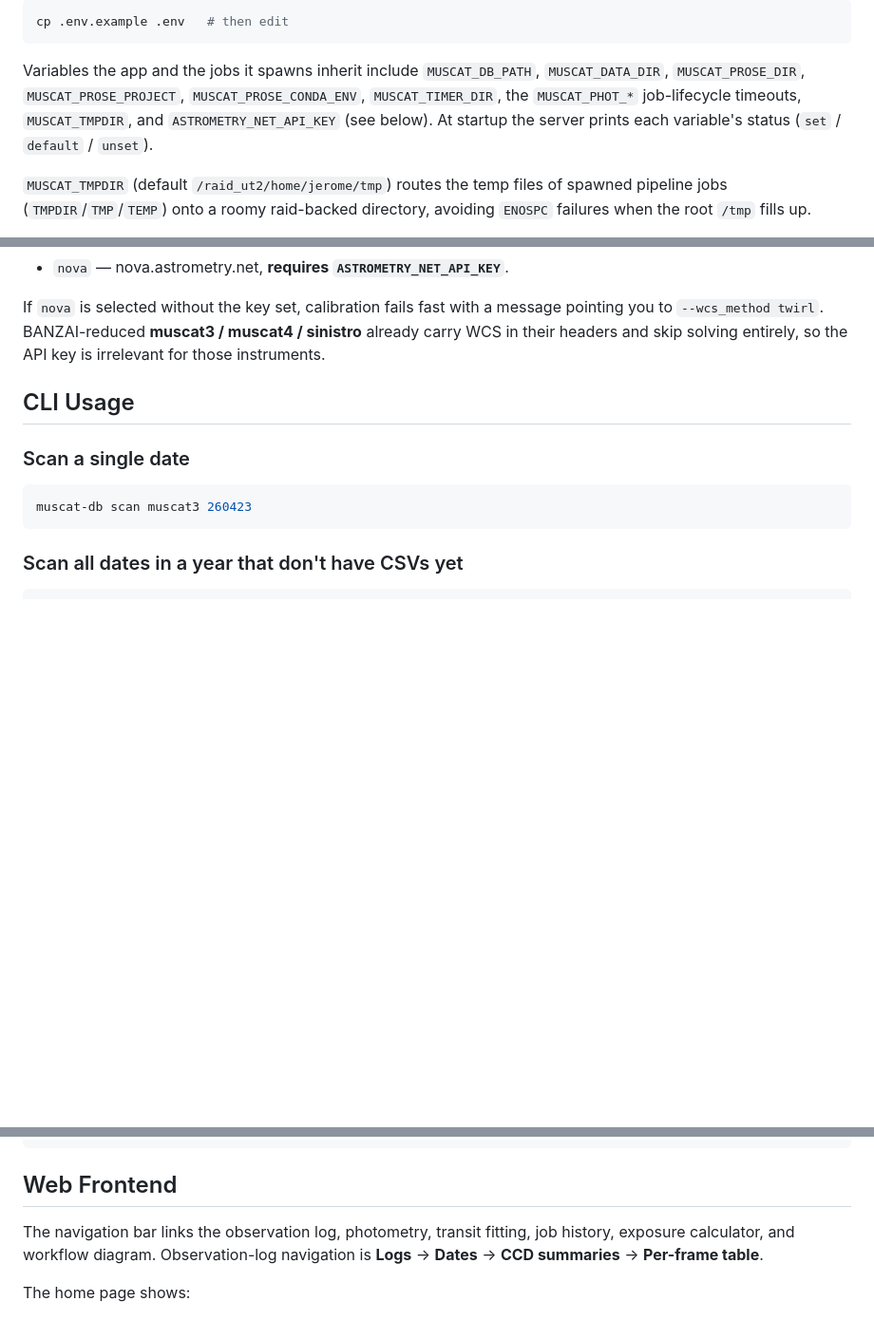
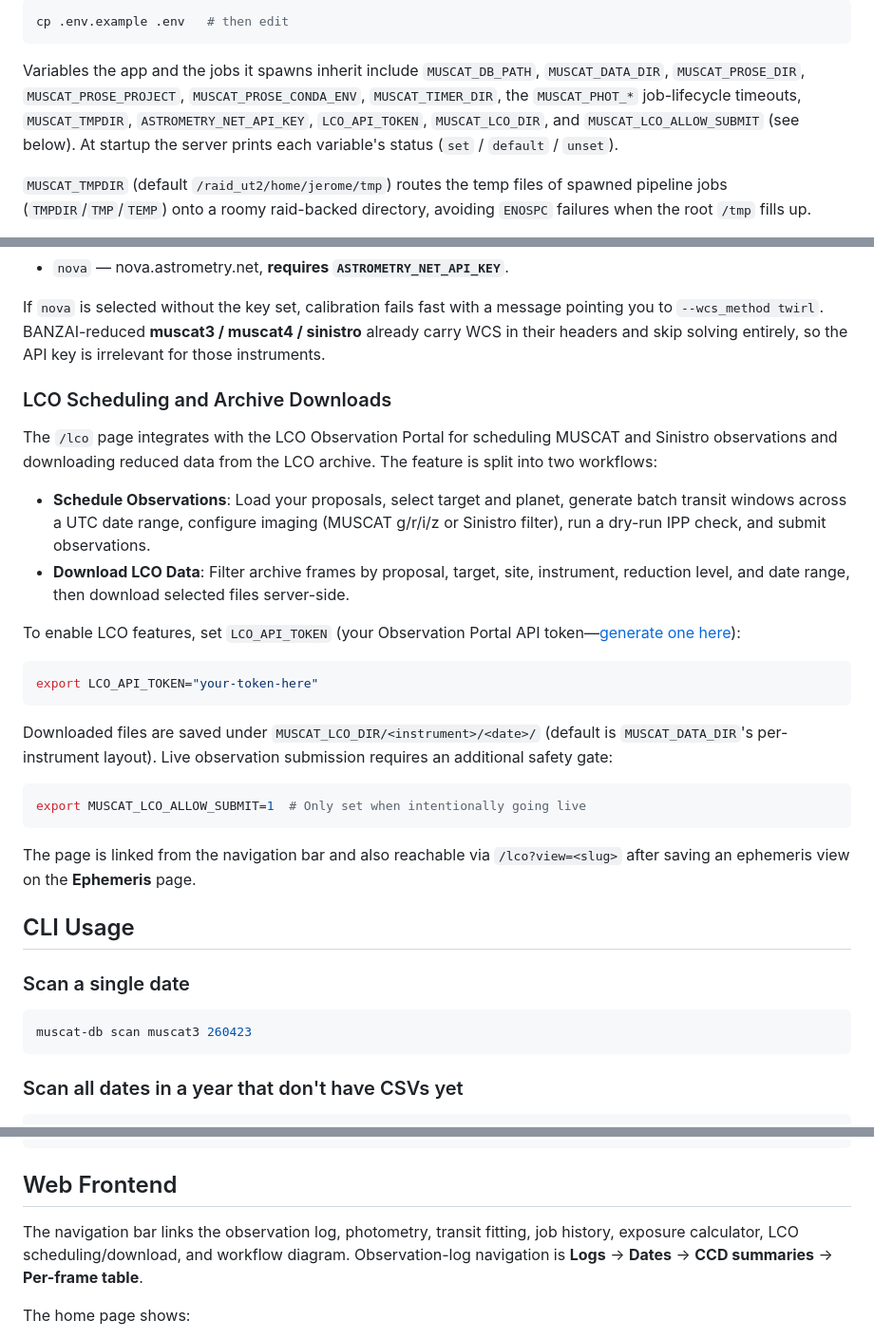
Before and after one commit to jpdeleon/muscatdb, a Markdown page: README.md, 3 parts joined by grey strips. Shown at 95% size. Drawn GitHub-style; blank space fills up the shorter version.

````diff
--- a/README.md
+++ b/README.md
@@ -35,8 +35,9 @@ cp .env.example .env   # then edit
 Variables the app and the jobs it spawns inherit include `MUSCAT_DB_PATH`,
 `MUSCAT_DATA_DIR`, `MUSCAT_PROSE_DIR`, `MUSCAT_PROSE_PROJECT`,
 `MUSCAT_PROSE_CONDA_ENV`, `MUSCAT_TIMER_DIR`, the `MUSCAT_PHOT_*` job-lifecycle
-timeouts, `MUSCAT_TMPDIR`, and `ASTROMETRY_NET_API_KEY` (see below). At startup
-the server prints each variable's status (`set` / `default` / `unset`).
+timeouts, `MUSCAT_TMPDIR`, `ASTROMETRY_NET_API_KEY`, `LCO_API_TOKEN`,
+`MUSCAT_LCO_DIR`, and `MUSCAT_LCO_ALLOW_SUBMIT` (see below). At startup the
+server prints each variable's status (`set` / `default` / `unset`).
 
 `MUSCAT_TMPDIR` (default `/raid_ut2/home/jerome/tmp`) routes the temp files of
 spawned pipeline jobs (`TMPDIR`/`TMP`/`TEMP`) onto a roomy raid-backed directory,
@@ -61,6 +62,38 @@ If `nova` is selected without the key set, calibration fails fast with a message
 pointing you to `--wcs_method twirl`. BANZAI-reduced **muscat3 / muscat4 /
 sinistro** already carry WCS in their headers and skip solving entirely, so the
 API key is irrelevant for those instruments.
+
+### LCO Scheduling and Archive Downloads
+
+The `/lco` page integrates with the LCO Observation Portal for scheduling
+MUSCAT and Sinistro observations and downloading reduced data from the LCO
+archive. The feature is split into two workflows:
+
+- **Schedule Observations**: Load your proposals, select target and planet,
+  generate batch transit windows across a UTC date range, configure imaging
+  (MUSCAT g/r/i/z or Sinistro filter), run a dry-run IPP check, and submit
+  observations.
+- **Download LCO Data**: Filter archive frames by proposal, target, site,
+  instrument, reduction level, and date range, then download selected files
+  server-side.
+
+To enable LCO features, set `LCO_API_TOKEN` (your Observation Portal API
+token—[generate one here](https://observe.lco.global/profile/)):
+
+```bash
+export LCO_API_TOKEN="your-token-here"
+```
+
+Downloaded files are saved under `MUSCAT_LCO_DIR/<instrument>/<date>/` (default
+is `MUSCAT_DATA_DIR`'s per-instrument layout). Live observation submission
+requires an additional safety gate:
+
+```bash
+export MUSCAT_LCO_ALLOW_SUBMIT=1  # Only set when intentionally going live
+```
+
+The page is linked from the navigation bar and also reachable via
+`/lco?view=<slug>` after saving an ephemeris view on the **Ephemeris** page.
 
 ## CLI Usage
 
@@ -105,8 +138,9 @@ muscat-db serve --port 8080  # custom port
 ## Web Frontend
 
 The navigation bar links the observation log, photometry, transit fitting, job
-history, exposure calculator, and workflow diagram. Observation-log navigation
-is **Logs** → **Dates** → **CCD summaries** → **Per-frame table**.
+history, exposure calculator, LCO scheduling/download, and workflow diagram.
+Observation-log navigation is **Logs** → **Dates** → **CCD summaries** →
+**Per-frame table**.
 
 The home page shows:
 
````
Also changed, not shown: lco_api_plan.md (deleted, +0 -112 lines).
